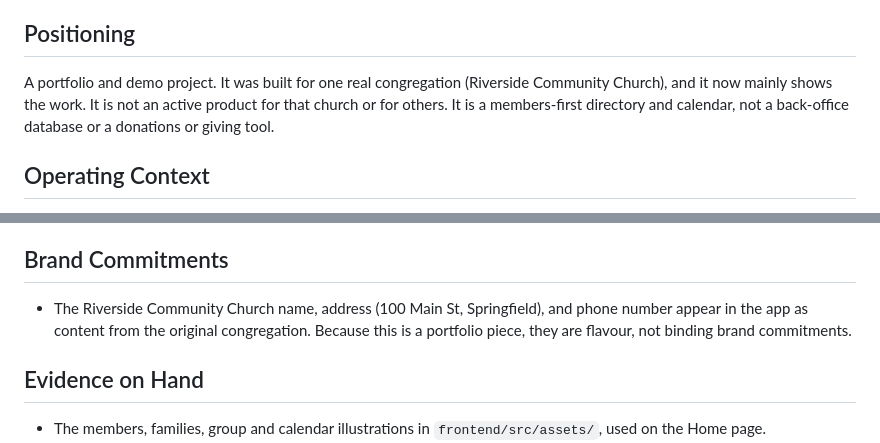
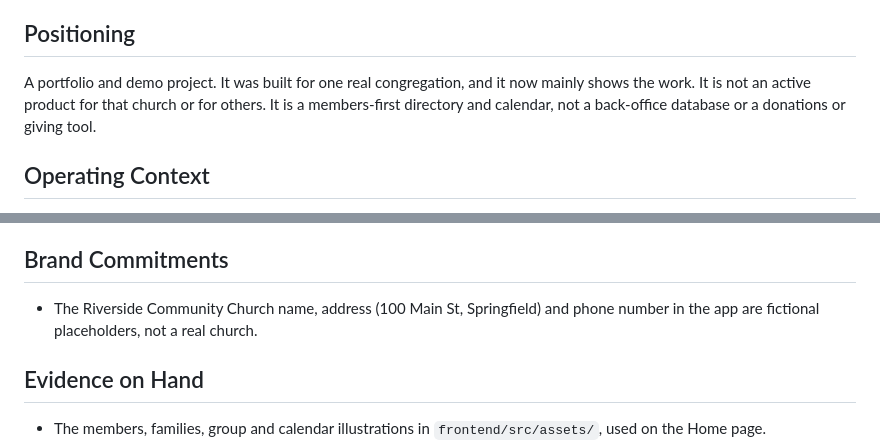
Before and after one commit to davis-brown/cmms, a Markdown page: PRODUCT.md, 2 parts joined by grey strips. GitHub-like rendering.

Commit message:
Replace the church's name, address and phone with a fictional church
The app now shows Riverside Community Church, 100 Main St, Springfield and a
555 number instead of the real congregation's details.

```diff
--- a/PRODUCT.md
+++ b/PRODUCT.md
@@ -20,7 +20,7 @@ A Church Membership Management System: one place where a congregation keeps its
 
 ## Positioning
 
-A portfolio and demo project. It was built for one real congregation (Riverside Community Church), and it now mainly shows the work. It is not an active product for that church or for others. It is a members-first directory and calendar, not a back-office database or a donations or giving tool.
+A portfolio and demo project. It was built for one real congregation, and it now mainly shows the work. It is not an active product for that church or for others. It is a members-first directory and calendar, not a back-office database or a donations or giving tool.
 
 ## Operating Context
 
@@ -35,7 +35,7 @@ A portfolio and demo project. It was built for one real congregation (Riverside
 
 ## Brand Commitments
 
-- The Riverside Community Church name, address (100 Main St, Springfield), and phone number appear in the app as content from the original congregation. Because this is a portfolio piece, they are flavour, not binding brand commitments.
+- The Riverside Community Church name, address (100 Main St, Springfield) and phone number in the app are fictional placeholders, not a real church.
 
 ## Evidence on Hand
 
```
